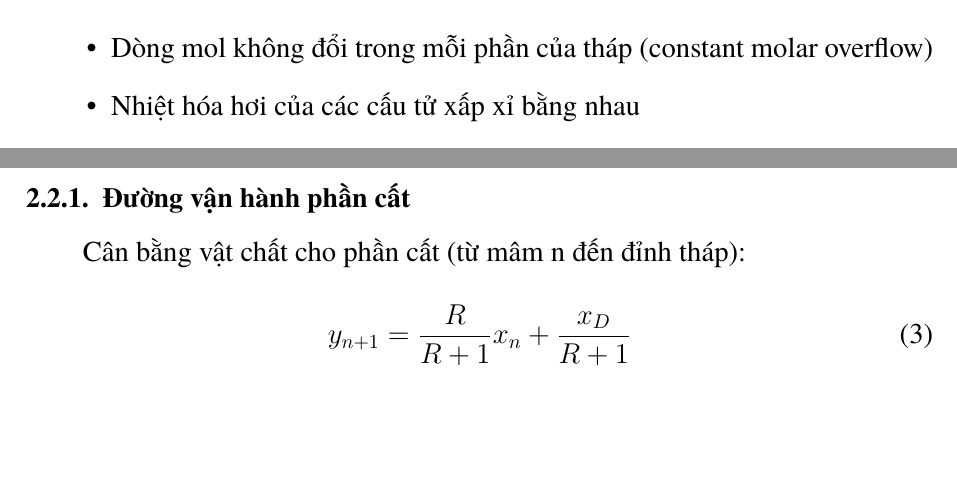
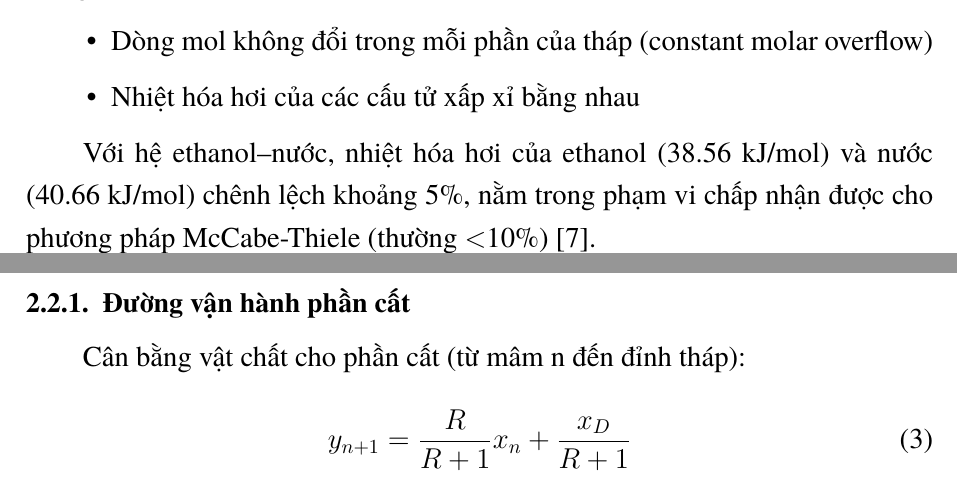
Before and after one commit to bowber/dacn, a LaTeX document (src/main.tex, which reads src/chapter2.tex): two parts of pages 14 and 15 of 43, joined at a grey line, cut so that both start at the same text, the shorter picture padded with empty space. Compiled offline with XeLaTeX.

Commit message:
Add validation note for McCabe-Thiele assumptions (5% ΔHvap difference)

```diff
--- a/src/chapter2.tex
+++ b/src/chapter2.tex
@@ -72,6 +72,8 @@ Phương pháp McCabe-Thiele [7] là phương pháp đồ thị để xác đị
     \item Dòng mol không đổi trong mỗi phần của tháp (constant molar overflow)
     \item Nhiệt hóa hơi của các cấu tử xấp xỉ bằng nhau
 \end{itemize}
+
+Với hệ ethanol--nước, nhiệt hóa hơi của ethanol (38.56 kJ/mol) và nước (40.66 kJ/mol) chênh lệch khoảng 5\%, nằm trong phạm vi chấp nhận được cho phương pháp McCabe-Thiele (thường $<$10\%) [7].
 
 \subsubsection{Đường vận hành phần cất}
 
```
